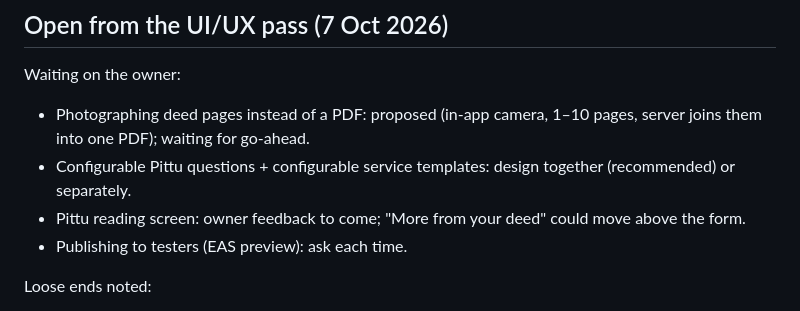
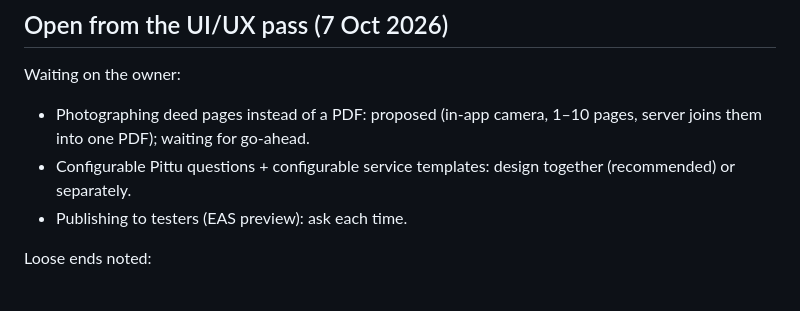
Before and after one commit to AsettuRaghu/propittu, a Markdown page: docs/PENDING.md, the part around the change. GitHub-like rendering.

Commit message:
Pending: Pittu reading screen left as is (owner, 7 Oct)
Co-Authored-By: Claude Opus 5.5 <noreply@anthropic.com>

```diff
--- a/docs/PENDING.md
+++ b/docs/PENDING.md
@@ -24,7 +24,6 @@ registration is through.
 Waiting on the owner:
 - Photographing deed pages instead of a PDF: proposed (in-app camera, 1–10 pages, server joins them into one PDF); waiting for go-ahead.
 - Configurable Pittu questions + configurable service templates: design together (recommended) or separately.
-- Pittu reading screen: owner feedback to come; "More from your deed" could move above the form.
 - Publishing to testers (EAS preview): ask each time.
 
 Loose ends noted:
```
